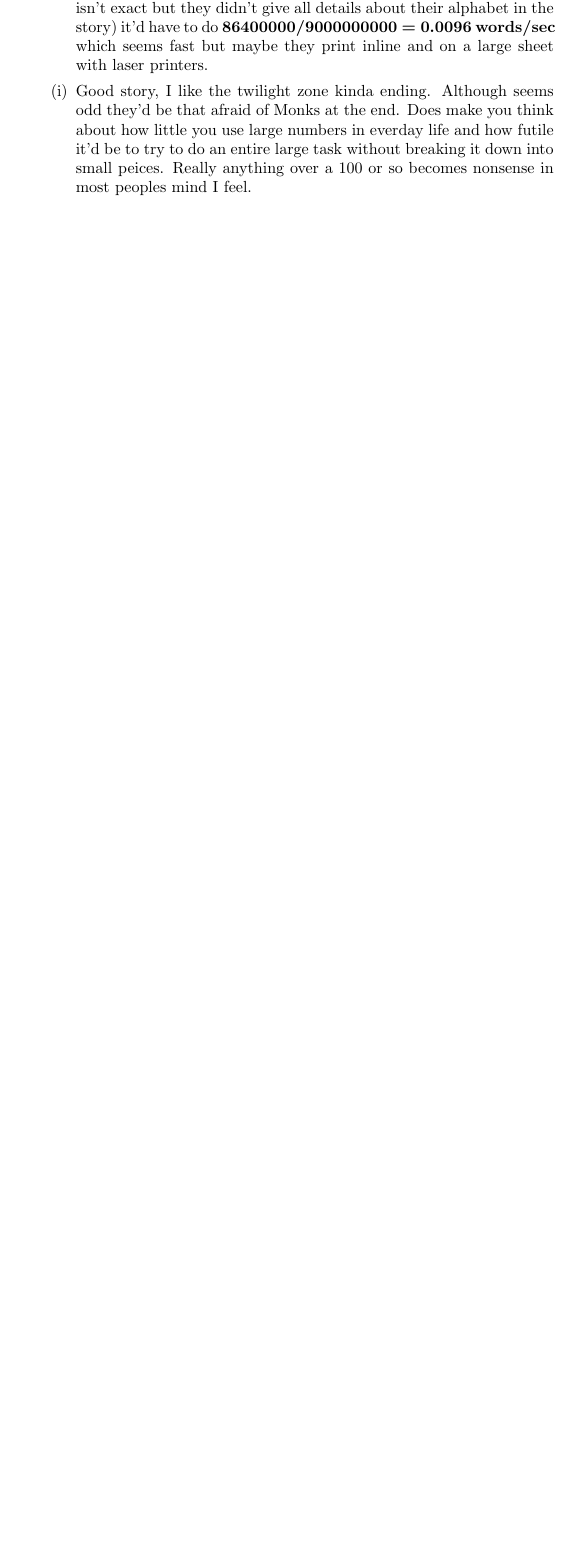
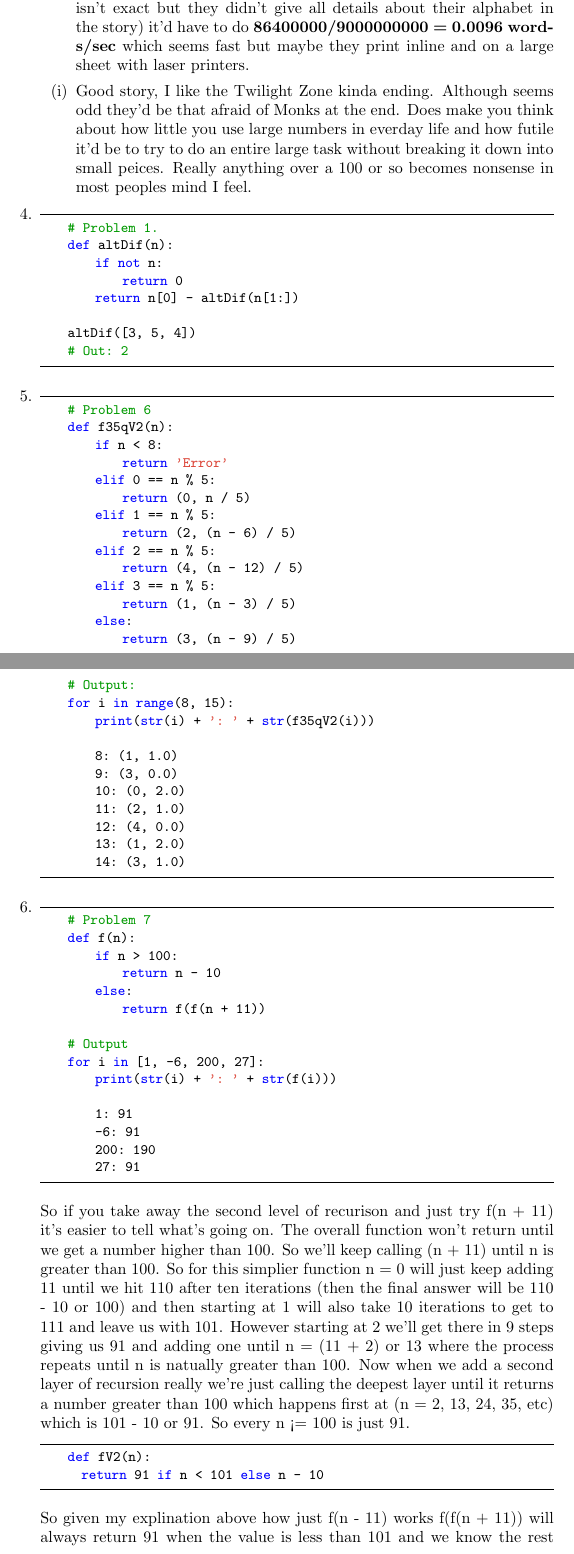
Before and after one commit to mattwhitesides/CS5200, a LaTeX problem sheet (Homework/1/LaTex/main.tex): part of page 3 of 4 before the commit and two parts of pages 3 and 4 of 6 after it, the two joined at a grey line, cut so that both start at the same text, the shorter picture padded with empty space. Compiled offline with pdfLaTeX.

Commit message:
Update main.tex

```diff
--- a/Homework/1/LaTex/main.tex
+++ b/Homework/1/LaTex/main.tex
@@ -93,5 +117,75 @@
     \item Looking at Amazon I see I can get Amazon Basics paper 5,000 sheets for \$44.99. So $(32700000 / 5000) * 44.99 = 294234.6$ so it'd be a cool \textbf{\$294,234.60} assuming Amazon will sell us 6,540 boxes of paper. Now the best selling file cabinet I see on Amazon is a 3 drawer, 18 inch deep cabinet. Amazon lists the same paper in a 500 sheet reem as being 2 inches thick so we could get $(250\times 18)\times 3 = 13500$ per cabinet. So we'd need $32700000 / 13500 = 2422.22$ or \textbf{2,423} cabinets.
     \item They planned on about \textbf{15 thousand} years to finish the project. However they didn't say how many people would be working on it for that estimate so we can only assume it'd take one person that long. If they hope to finish the project in one persons lifespan given they start at 18 years old and retire at 60 years old (42 years per person) and assuming they accounted for the person working probably wouldn't work 24/7 in that original estimate, they'd need \bm{$15000 / 42 = 357.14$} people (maybe a part time person for the 0.14).
     \item The computer people estimated \textbf{one thousand} days (or 86400000 seconds) to finish, and saying there's 9 billion combinations (which isn't exact but they didn't give all details about their alphabet in the story) it'd have to do \bm{$86400000 / 9000000000 = 0.0096$} \textbf{words/sec} which seems fast but maybe they print inline and on a large sheet with laser printers.
-    \item Good story, I like the twilight zone kinda ending. Although seems odd they'd be that afraid of Monks at the end. Does make you think about how little you use large numbers in everday life and how futile it'd be to try to do an entire large task without breaking it down into small peices. Really anything over a 100 or so becomes nonsense in most peoples mind I feel.
+    \item Good story, I like the Twilight Zone kinda ending. Although seems odd they'd be that afraid of Monks at the end. Does make you think about how little you use large numbers in everday life and how futile it'd be to try to do an entire large task without breaking it down into small peices. Really anything over a 100 or so becomes nonsense in most peoples mind I feel.
   \end{enumerate}
+
+  \item
+  \begin{lstlisting}
+    # Problem 1.
+    def altDif(n):
+        if not n:
+            return 0
+        return n[0] - altDif(n[1:])
+
+    altDif([3, 5, 4])
+    # Out: 2
+  \end{lstlisting}
+
+  \item
+  \begin{lstlisting}
+    # Problem 6
+    def f35qV2(n):
+        if n < 8:
+            return 'Error'
+        elif 0 == n % 5:
+            return (0, n / 5)
+        elif 1 == n % 5:
+            return (2, (n - 6) / 5)
+        elif 2 == n % 5:
+            return (4, (n - 12) / 5)
+        elif 3 == n % 5:
+            return (1, (n - 3) / 5)
+        else:
+            return (3, (n - 9) / 5)
+
+    # Output:
+    for i in range(8, 15):
+        print(str(i) + ': ' + str(f35qV2(i)))
+
+        8: (1, 1.0)
+        9: (3, 0.0)
+        10: (0, 2.0)
+        11: (2, 1.0)
+        12: (4, 0.0)
+        13: (1, 2.0)
+        14: (3, 1.0)
+  \end{lstlisting}
+
+  \item
+  \begin{lstlisting}
+    # Problem 7
+    def f(n):
+        if n > 100:
+            return n - 10
+        else:
+            return f(f(n + 11))
+
+    # Output
+    for i in [1, -6, 200, 27]:
+        print(str(i) + ': ' + str(f(i)))
+
+        1: 91
+        -6: 91
+        200: 190
+        27: 91
+  \end{lstlisting}
+
+  So if you take away the second level of recurison and just try f(n + 11) it's easier to tell what's going on. The overall function won't return until we get a number higher than 100. So we'll keep calling (n + 11) until n is greater than 100. So for this simplier function n = 0 will just keep adding 11 until we hit 110 after ten iterations (then the final answer will be 110 - 10 or 100) and then starting at 1 will also take 10 iterations to get to 111 and leave us with 101. However starting at 2 we'll get there in 9 steps giving us 91 and adding one until n = (11 + 2) or 13 where the process repeats until n is natually greater than 100. Now when we add a second layer of recursion really we're just calling the deepest layer until it returns a number greater than 100 which happens first at (n = 2, 13, 24, 35, etc) which is 101 - 10 or 91. So every n <= 100 is just 91.
+
+  \begin{lstlisting}
+    def fV2(n):
+      return 91 if n < 101 else n - 10
+  \end{lstlisting}
+
+  So given my explination above how just f(n - 11) works f(f(n + 11)) will always return 91 when the value is less than 101 and we know the rest of the conditions are just (n - 10) and recall by definition n is a whole integer.
```
Also changed, not shown: Homework/1/LaTex/main.tex (33 more changed lines).
